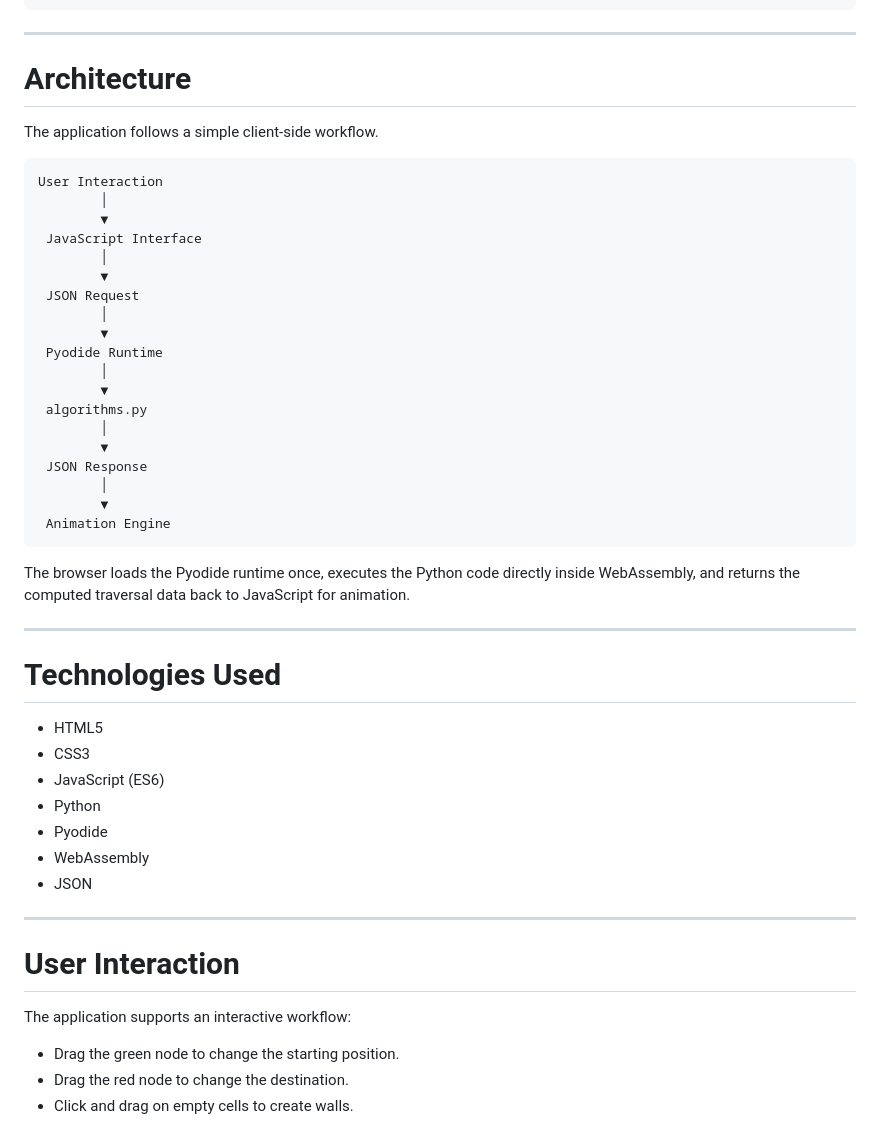
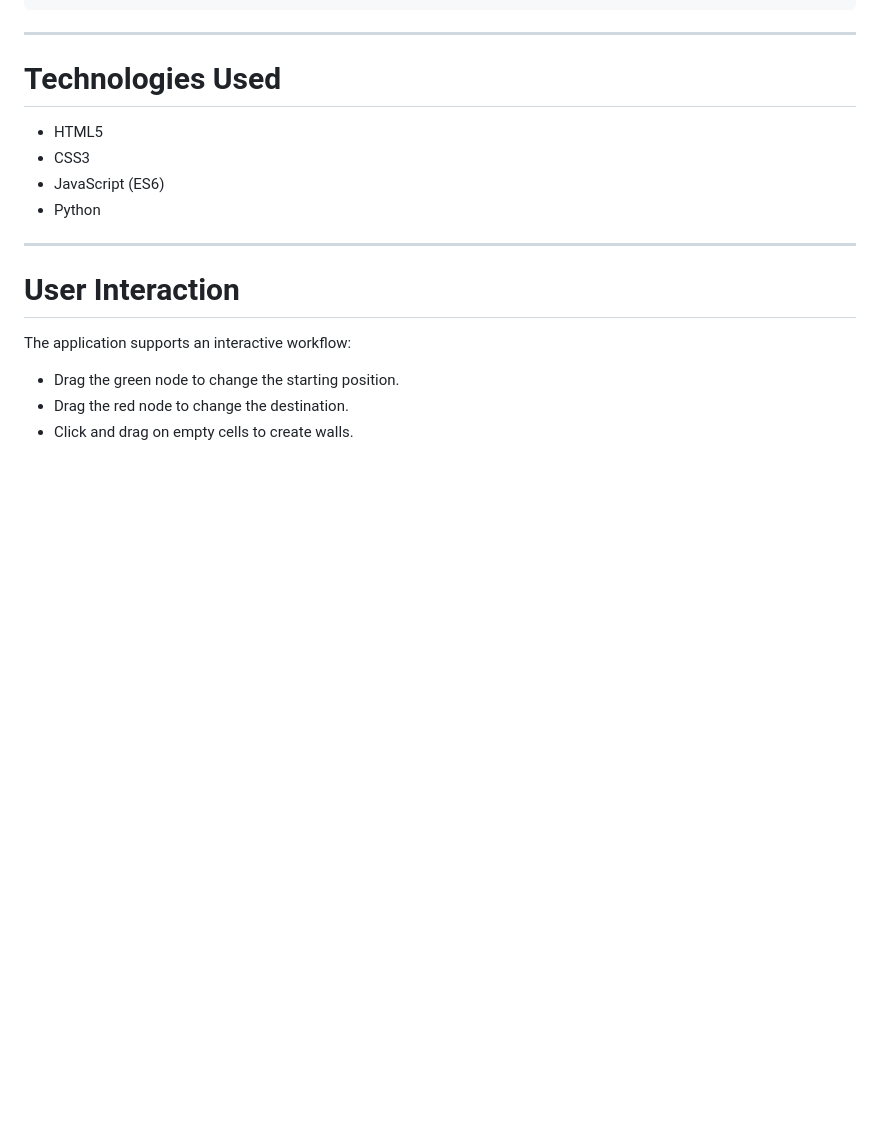
Before and after one commit to Sakshamsingh45/Path_finding_visualizer, a Markdown page: README.md, the part around the change. GitHub-like rendering; blank space fills up the shorter version.

Commit message:
Remove architecture section from README
Removed architecture section explaining the client-side workflow.

````diff
--- a/README.md
+++ b/README.md
@@ -119,35 +119,6 @@ Pathfinder/
 
 ---
 
-# Architecture
-
-The application follows a simple client-side workflow.
-
-```
-User Interaction
-        │
-        ▼
- JavaScript Interface
-        │
-        ▼
- JSON Request
-        │
-        ▼
- Pyodide Runtime
-        │
-        ▼
- algorithms.py
-        │
-        ▼
- JSON Response
-        │
-        ▼
- Animation Engine
-```
-
-The browser loads the Pyodide runtime once, executes the Python code directly inside WebAssembly, and returns the computed traversal data back to JavaScript for animation.
-
----
 
 # Technologies Used
 
@@ -155,9 +126,6 @@ The browser loads the Pyodide runtime once, executes the Python code directly in
 - CSS3
 - JavaScript (ES6)
 - Python
-- Pyodide
-- WebAssembly
-- JSON
 
 ---
 
````
